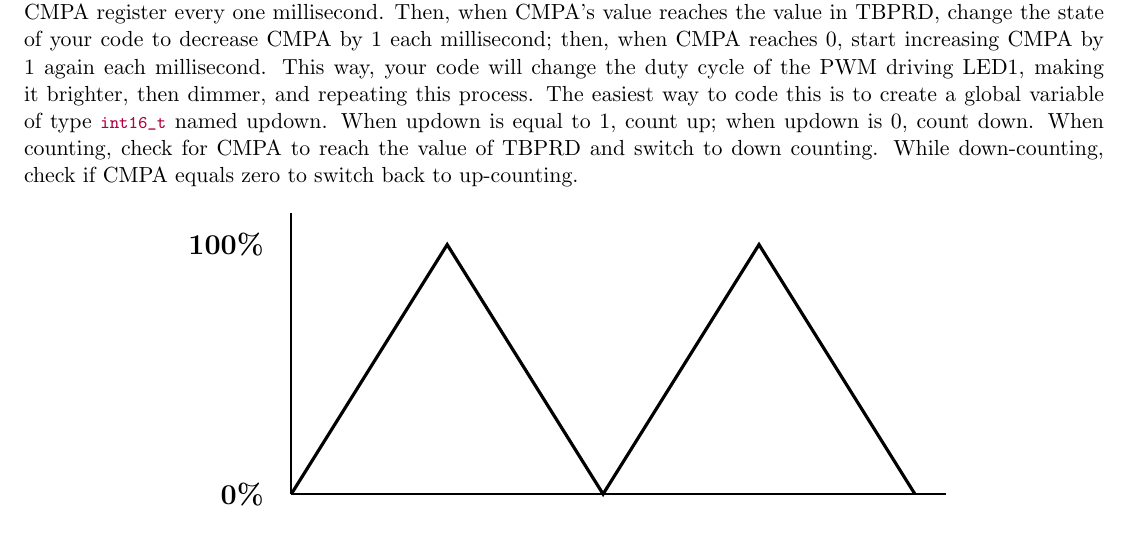
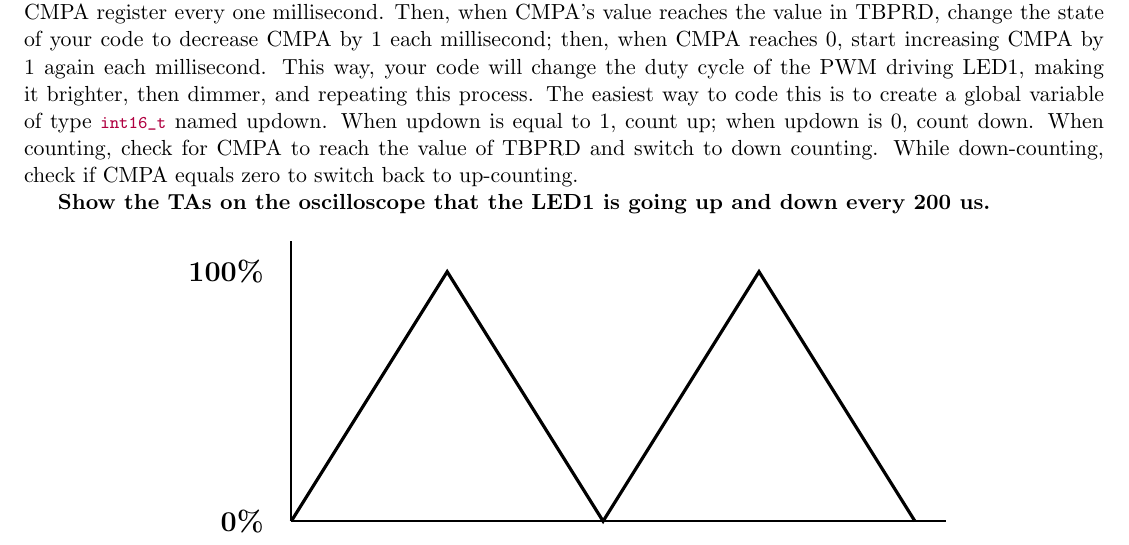
Before and after one commit to Marius-Juston/SE-423---Class-Material, a LaTeX problem sheet (Homeworks/HW2.tex): part of page 4 of 9, cut so that both start at the same text. Compiled offline with pdfLaTeX.

Commit message:
Updates from Overleaf

```diff
--- a/Homeworks/HW2.tex
+++ b/Homeworks/HW2.tex
@@ -257,6 +257,8 @@ Compile your code and fix any compiler errors. So that you can see LED1 dimming
 \textbf{Note}: Code Composer Studio may not display your EPWM12 registers correctly due to very little code running on your F28379D processor, and also due to the large number of registers to display in the register view. Once you click the Registers tab, you will see two icons with yellow arrows pointing towards each other. These are Refresh and Continuous Refresh. When you enter a value for CMPA, try clicking Refresh and Continuous Refresh to see if CCS refreshes the value in CMPA. If the Refresh icons do not work, you can also pause your code with the pause icon, and your values should update. Then click the resume icon to continue running your code.
 
 Now that you see CMPA changes the brightness of LED1, initialize CPU Timer 2 so that its interrupt function is called every 1ms. Then write code in CPU Timer2’s interrupt function to increase, by one, the value of EPWM12’s CMPA register every one millisecond. Then, when CMPA’s value reaches the value in TBPRD, change the state of your code to decrease CMPA by 1 each millisecond; then, when CMPA reaches 0, start increasing CMPA by 1 again each millisecond. This way, your code will change the duty cycle of the PWM driving LED1, making it brighter, then dimmer, and repeating this process. The easiest way to code this is to create a global variable of type \mintinline{c}{int16_t} named updown. When updown is equal to 1, count up; when updown is 0, count down. When counting, check for CMPA to reach the value of TBPRD and switch to down counting. While down-counting, check if CMPA equals zero to switch back to up-counting.
+
+\textbf{Show the TAs on the oscilloscope that the LED1 is going up and down every 200 us.}
 %
 \begin{figure}[H]
     \centering
```
